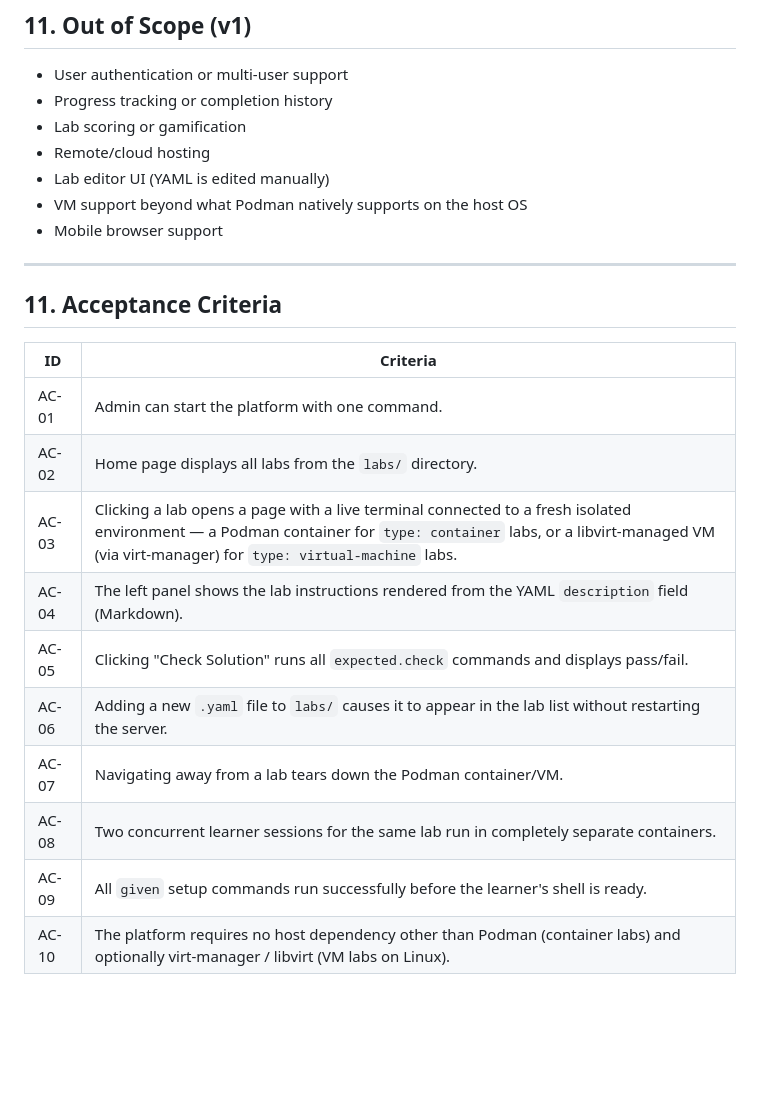
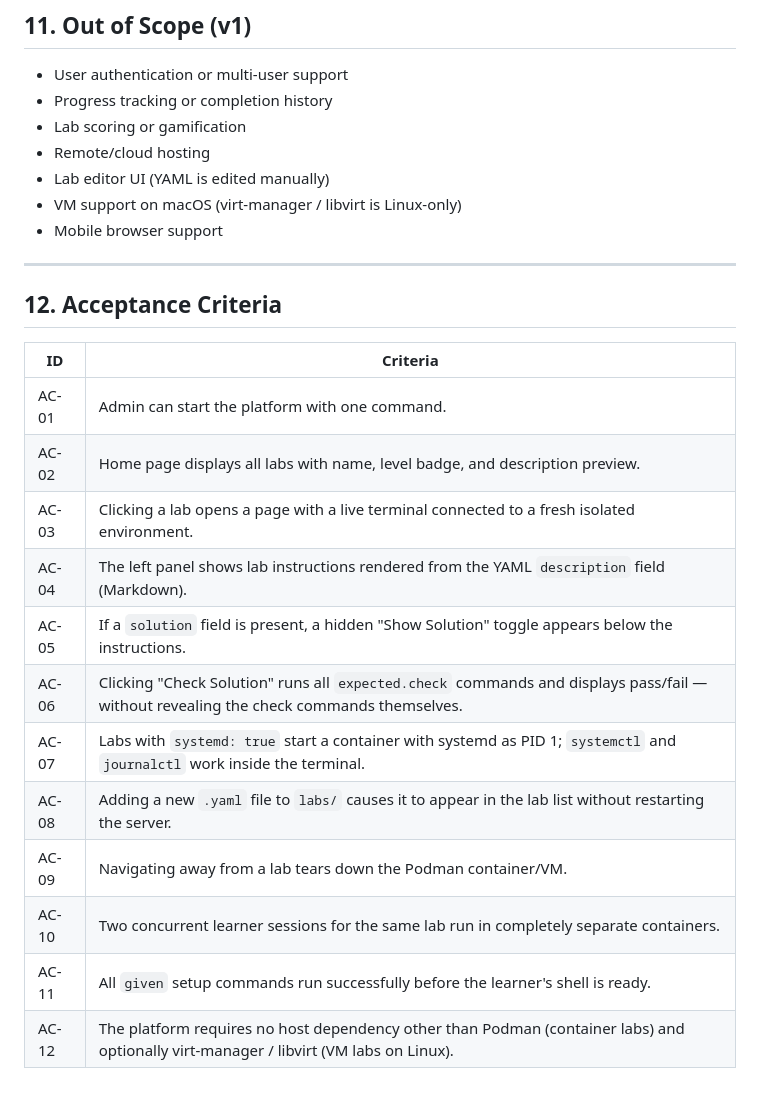
Before and after one commit to skvortsovden/hello-linux, a Markdown page: requirements.md, the part around one of its changes. GitHub-like rendering; blank space fills up the shorter version.

```diff
--- a/requirements.md
+++ b/requirements.md
@@ -287,22 +317,24 @@ expected:
 - Lab scoring or gamification
 - Remote/cloud hosting
 - Lab editor UI (YAML is edited manually)
-- VM support beyond what Podman natively supports on the host OS
+- VM support on macOS (virt-manager / libvirt is Linux-only)
 - Mobile browser support
 
 ---
 
-## 11. Acceptance Criteria
+## 12. Acceptance Criteria
 
 | ID | Criteria |
 |----|----------|
 | AC-01 | Admin can start the platform with one command. |
-| AC-02 | Home page displays all labs from the `labs/` directory. |
-| AC-03 | Clicking a lab opens a page with a live terminal connected to a fresh isolated environment — a Podman container for `type: container` labs, or a libvirt-managed VM (via virt-manager) for `type: virtual-machine` labs. |
-| AC-04 | The left panel shows the lab instructions rendered from the YAML `description` field (Markdown). |
-| AC-05 | Clicking "Check Solution" runs all `expected.check` commands and displays pass/fail. |
-| AC-06 | Adding a new `.yaml` file to `labs/` causes it to appear in the lab list without restarting the server. |
-| AC-07 | Navigating away from a lab tears down the Podman container/VM. |
-| AC-08 | Two concurrent learner sessions for the same lab run in completely separate containers. |
-| AC-09 | All `given` setup commands run successfully before the learner's shell is ready. |
-| AC-10 | The platform requires no host dependency other than Podman (container labs) and optionally virt-manager / libvirt (VM labs on Linux). |
+| AC-02 | Home page displays all labs with name, level badge, and description preview. |
+| AC-03 | Clicking a lab opens a page with a live terminal connected to a fresh isolated environment. |
+| AC-04 | The left panel shows lab instructions rendered from the YAML `description` field (Markdown). |
+| AC-05 | If a `solution` field is present, a hidden "Show Solution" toggle appears below the instructions. |
+| AC-06 | Clicking "Check Solution" runs all `expected.check` commands and displays pass/fail — without revealing the check commands themselves. |
+| AC-07 | Labs with `systemd: true` start a container with systemd as PID 1; `systemctl` and `journalctl` work inside the terminal. |
+| AC-08 | Adding a new `.yaml` file to `labs/` causes it to appear in the lab list without restarting the server. |
+| AC-09 | Navigating away from a lab tears down the Podman container/VM. |
+| AC-10 | Two concurrent learner sessions for the same lab run in completely separate containers. |
+| AC-11 | All `given` setup commands run successfully before the learner's shell is ready. |
+| AC-12 | The platform requires no host dependency other than Podman (container labs) and optionally virt-manager / libvirt (VM labs on Linux). |
```
Also changed, not shown: other parts of requirements.md (+62 -32 lines).
